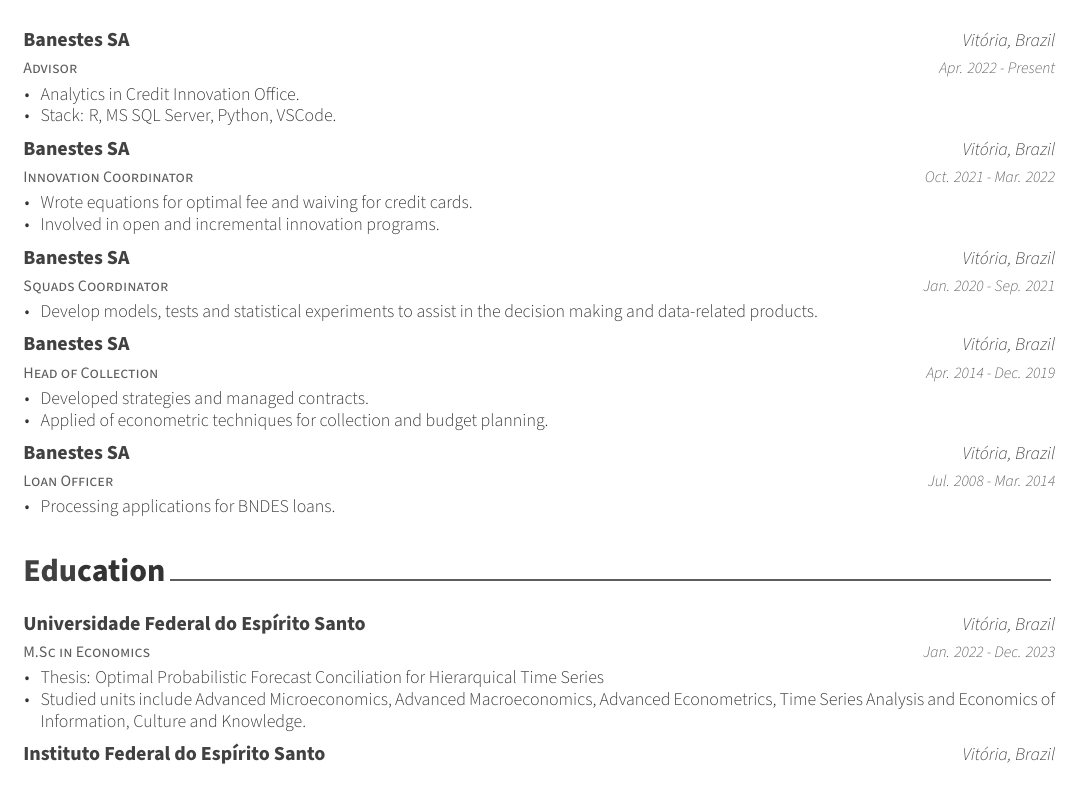
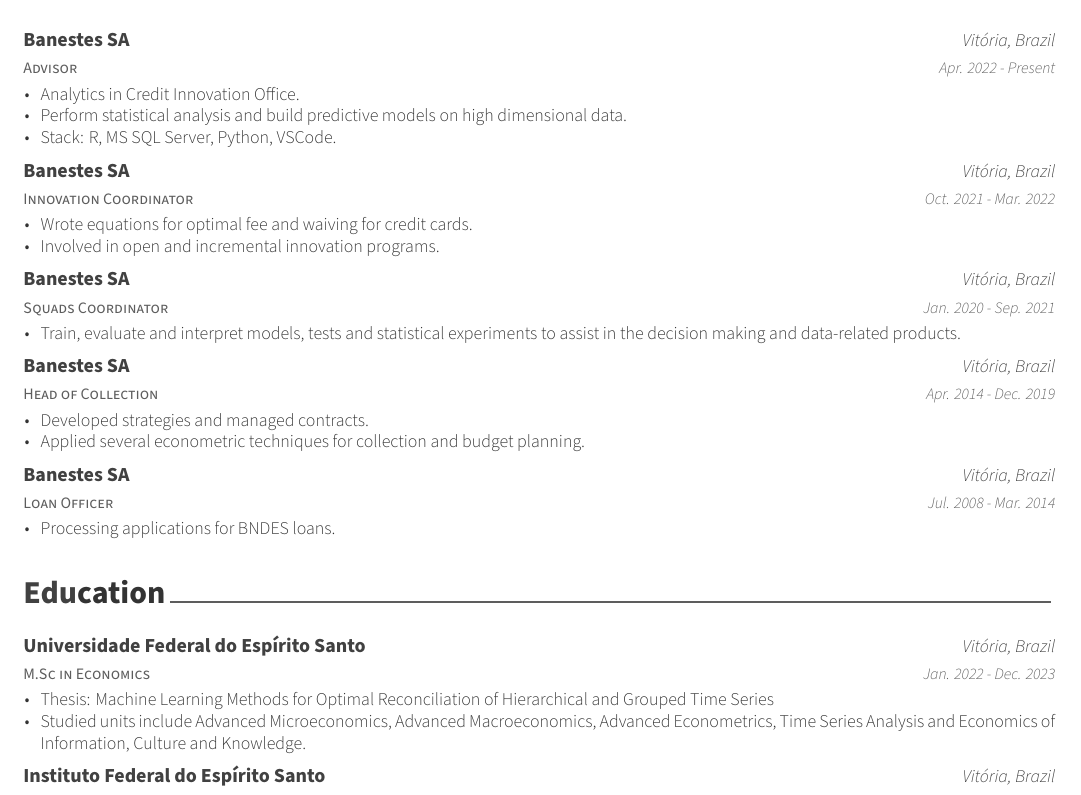
Before and after one commit to albersonmiranda/cv, an R Markdown document (vitae/cv/cv.Rmd): part of the page, cut so that both start at the same text. The pictures show the output file vitae/cv/cv.pdf that the author committed with the source.

Commit message:
update cv

```diff
--- a/vitae/cv/cv.Rmd
+++ b/vitae/cv/cv.Rmd
@@ -27,19 +27,21 @@
 tribble(
   ~ role, ~ company, ~ loc, ~ dates, ~ details,
   "Advisor", "Banestes SA", "Vitória, Brazil", "Apr. 2022 - Present",
-    list("Analytics in Credit Innovation Office.",
-         "Stack: R, MS SQL Server, Python, VSCode."
+    list(
+      "Analytics in Credit Innovation Office.",
+      "Perform statistical analysis and build predictive models on high dimensional data.",
+      "Stack: R, MS SQL Server, Python, VSCode."
     ),
   "Innovation Coordinator", "Banestes SA", "Vitória, Brazil", "Oct. 2021 - Mar. 2022",
     list("Wrote equations for optimal fee and waiving for credit cards.",
          "Involved in open and incremental innovation programs."
          ),
   "Squads Coordinator", "Banestes SA", "Vitória, Brazil", "Jan. 2020 - Sep. 2021",
-    list("Develop models, tests and statistical experiments to assist in the decision making and data-related products."
+    list("Train, evaluate and interpret models, tests and statistical experiments to assist in the decision making and data-related products."
     ),
   "Head of Collection", "Banestes SA", "Vitória, Brazil", "Apr. 2014 - Dec. 2019",
     list("Developed strategies and managed contracts.",
-         "Applied of econometric techniques for collection and budget planning."
+         "Applied several econometric techniques for collection and budget planning."
     ),
   "Loan Officer", "Banestes SA", "Vitória, Brazil", "Jul. 2008 - Mar. 2014",
     list("Processing applications for BNDES loans."
@@ -54,7 +56,7 @@
 tribble(
   ~ degree, ~ uni, ~ loc, ~ dates, ~ details,
   "M.Sc in Economics", "Universidade Federal do Espírito Santo", "Vitória, Brazil", "Jan. 2022 - Dec. 2023",
-    list("Thesis: Optimal Probabilistic Forecast Conciliation for Hierarquical Time Series",
+    list("Thesis: Machine Learning Methods for Optimal Reconciliation of Hierarchical and Grouped Time Series",
          "Studied units include Advanced Microeconomics, Advanced Macroeconomics, Advanced Econometrics, Time Series Analysis and Economics of Information, Culture and Knowledge."),
   "B.Sc in Mathematics", "Instituto Federal do Espírito Santo", "Vitória, Brazil", "Fev. 2018 - Dec. 2022",
     list(
```
Also changed, not shown: vitae/cv/cv.pdf.
